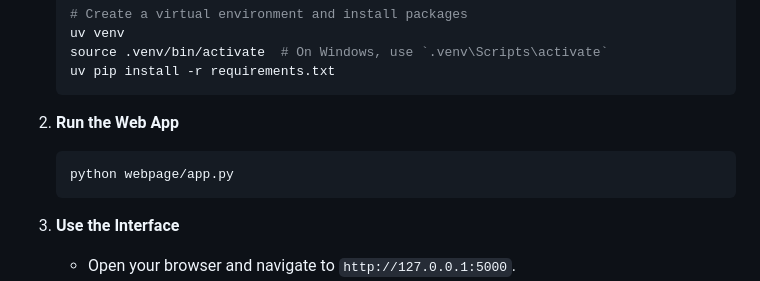
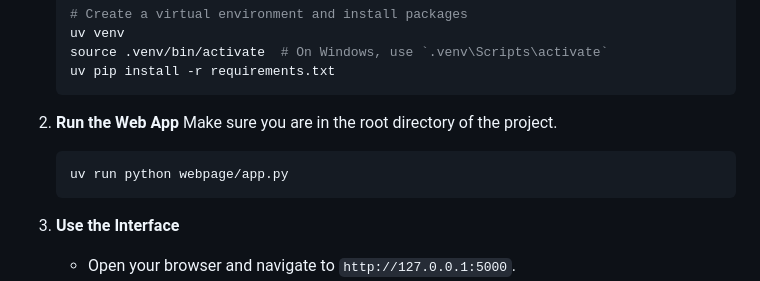
Before and after one commit to jibby1729/KashViT, a Markdown page: README.md, the part around the change. Rendered like a GitHub page.

Commit message:
uv support

````diff
--- a/README.md
+++ b/README.md
@@ -26,8 +26,9 @@ The easiest way to test and compare the models is through the included web inter
     ```
 
 2.  **Run the Web App**
+    Make sure you are in the root directory of the project.
     ```bash
-    python webpage/app.py
+    uv run python webpage/app.py
     ```
 
 3.  **Use the Interface**
````
